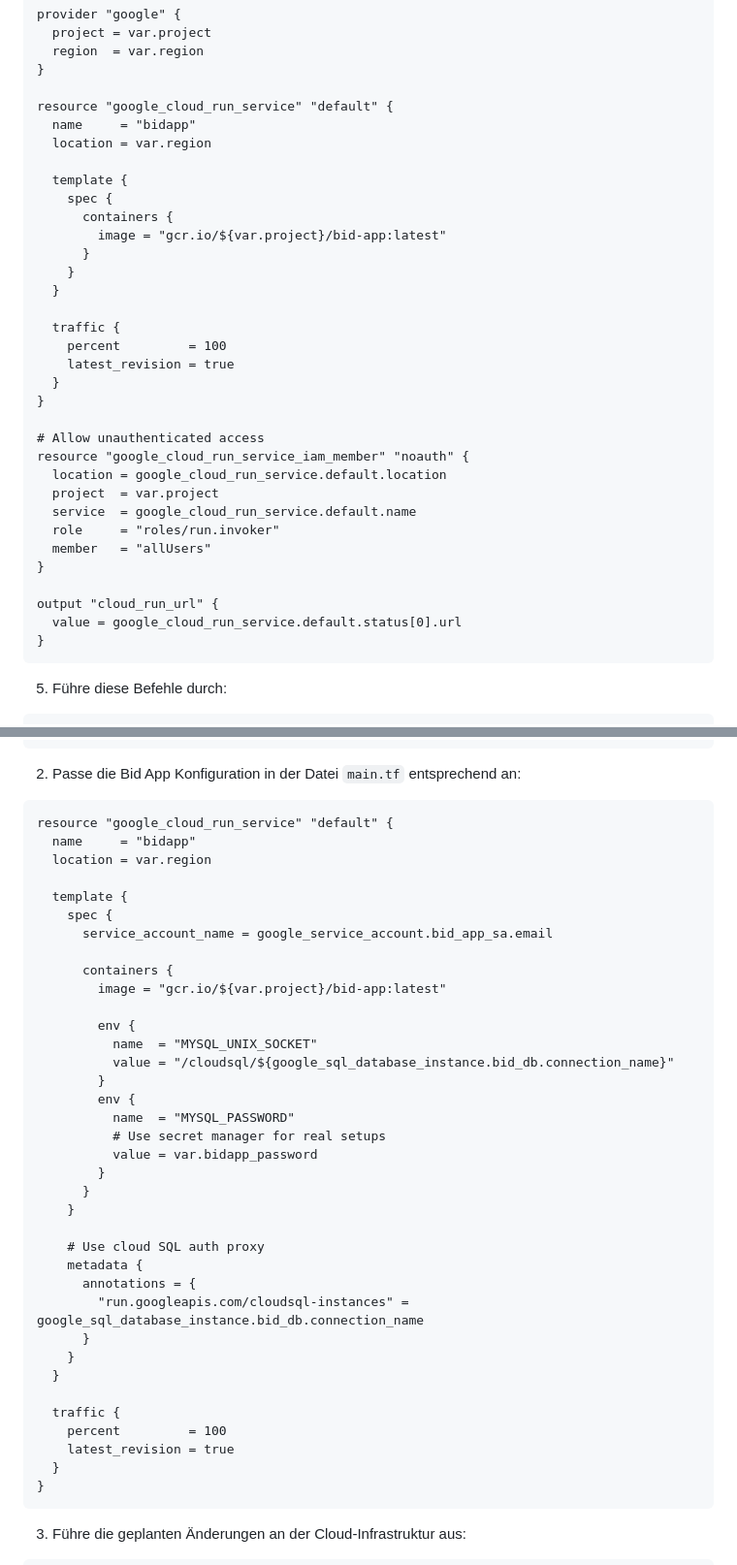
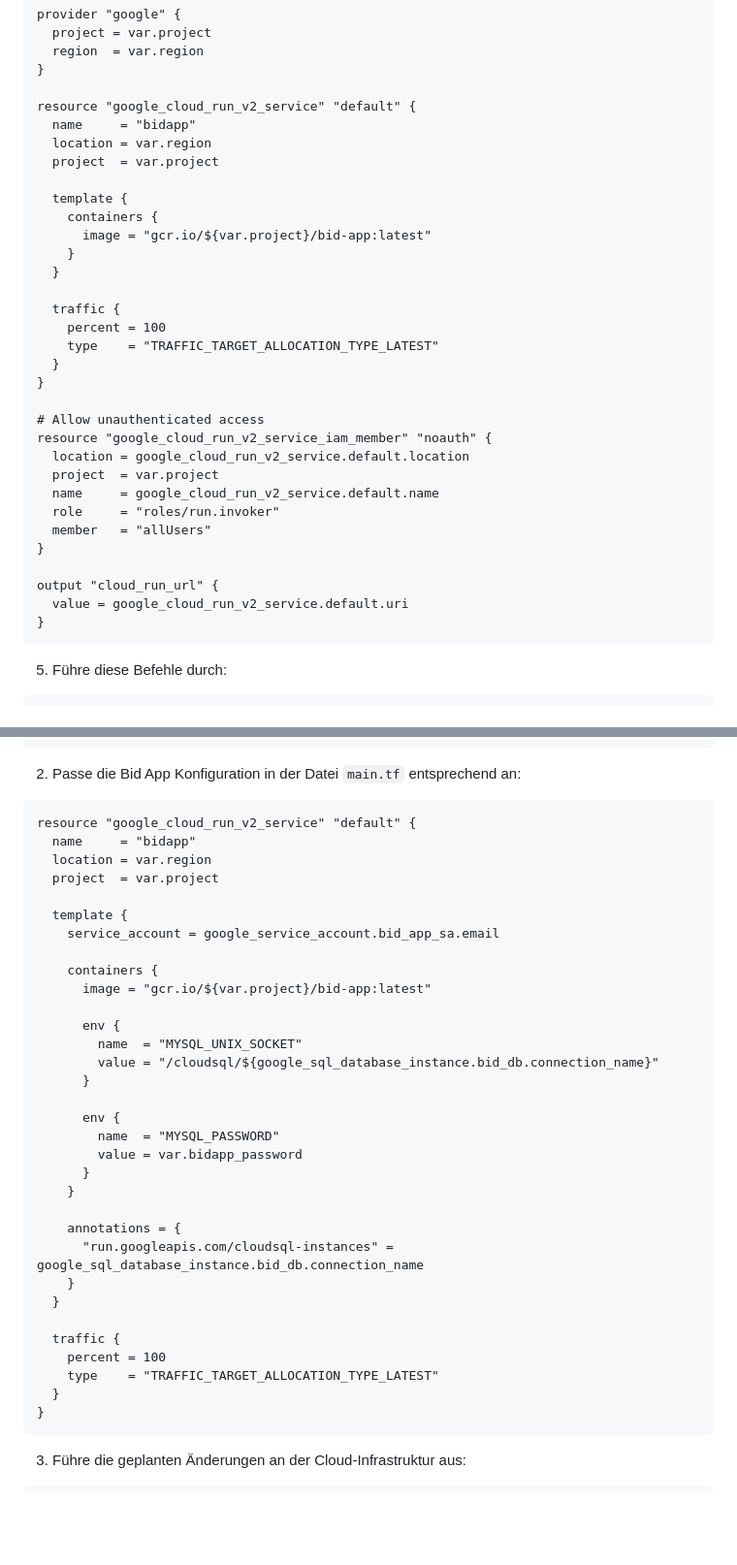
Before and after one commit to mat1/cascld, a Markdown page: iac/bidapp.md, 2 parts joined by grey strips. Shown: that part at 97% size. Rendered like a GitHub page; blank space fills up the shorter version.

Commit message:
Use cloud run v2

````diff
--- a/iac/bidapp.md
+++ b/iac/bidapp.md
@@ -86,35 +86,34 @@ provider "google" {
   region  = var.region
 }
 
-resource "google_cloud_run_service" "default" {
+resource "google_cloud_run_v2_service" "default" {
   name     = "bidapp"
   location = var.region
+  project  = var.project
 
   template {
-    spec {
-      containers {
-        image = "gcr.io/${var.project}/bid-app:latest"
-      }
+    containers {
+      image = "gcr.io/${var.project}/bid-app:latest"
     }
   }
 
   traffic {
-    percent         = 100
-    latest_revision = true
+    percent = 100
+    type    = "TRAFFIC_TARGET_ALLOCATION_TYPE_LATEST"
   }
 }
 
 # Allow unauthenticated access
-resource "google_cloud_run_service_iam_member" "noauth" {
-  location = google_cloud_run_service.default.location
+resource "google_cloud_run_v2_service_iam_member" "noauth" {
+  location = google_cloud_run_v2_service.default.location
   project  = var.project
-  service  = google_cloud_run_service.default.name
+  name     = google_cloud_run_v2_service.default.name
   role     = "roles/run.invoker"
   member   = "allUsers"
 }
 
 output "cloud_run_url" {
-  value = google_cloud_run_service.default.status[0].url
+  value = google_cloud_run_v2_service.default.uri
 }
 ```
 
@@ -216,40 +215,36 @@ resource "google_project_iam_member" "cloudsql_client_role" {
 2. Passe die Bid App Konfiguration in der Datei `main.tf` entsprechend an:
 
 ```terraform
-resource "google_cloud_run_service" "default" {
+resource "google_cloud_run_v2_service" "default" {
   name     = "bidapp"
   location = var.region
+  project  = var.project
 
   template {
-    spec {
-      service_account_name = google_service_account.bid_app_sa.email
+    service_account = google_service_account.bid_app_sa.email
 
-      containers {
-        image = "gcr.io/${var.project}/bid-app:latest"
+    containers {
+      image = "gcr.io/${var.project}/bid-app:latest"
 
-        env {
-          name  = "MYSQL_UNIX_SOCKET"
-          value = "/cloudsql/${google_sql_database_instance.bid_db.connection_name}"
-        }
-        env {
-          name  = "MYSQL_PASSWORD"
-          # Use secret manager for real setups
-          value = var.bidapp_password
-        }
+      env {
+        name  = "MYSQL_UNIX_SOCKET"
+        value = "/cloudsql/${google_sql_database_instance.bid_db.connection_name}"
+      }
+
+      env {
+        name  = "MYSQL_PASSWORD"
+        value = var.bidapp_password
       }
     }
 
-    # Use cloud SQL auth proxy
-    metadata {
-      annotations = {
-        "run.googleapis.com/cloudsql-instances" = google_sql_database_instance.bid_db.connection_name
-      }
+    annotations = {
+      "run.googleapis.com/cloudsql-instances" = google_sql_database_instance.bid_db.connection_name
     }
   }
 
   traffic {
-    percent         = 100
-    latest_revision = true
+    percent = 100
+    type    = "TRAFFIC_TARGET_ALLOCATION_TYPE_LATEST"
   }
 }
 ```
````
